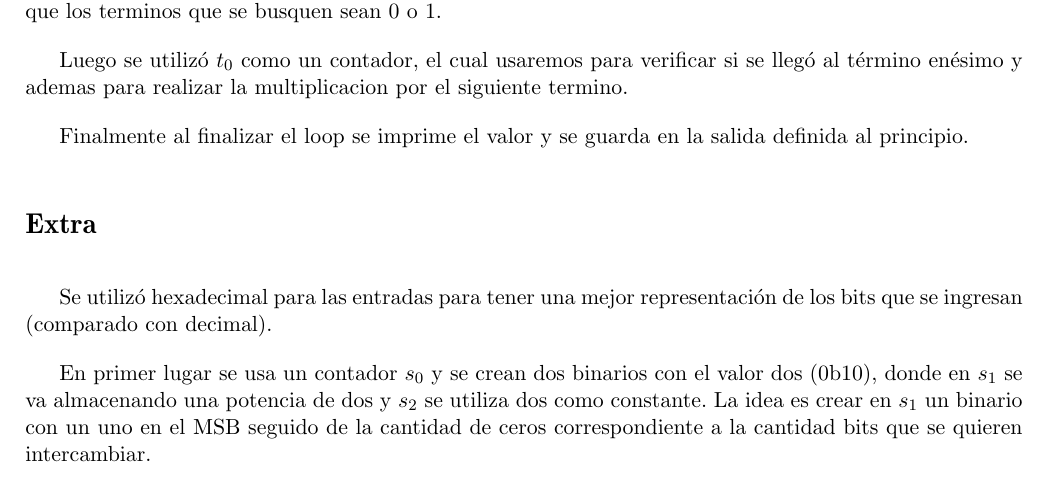
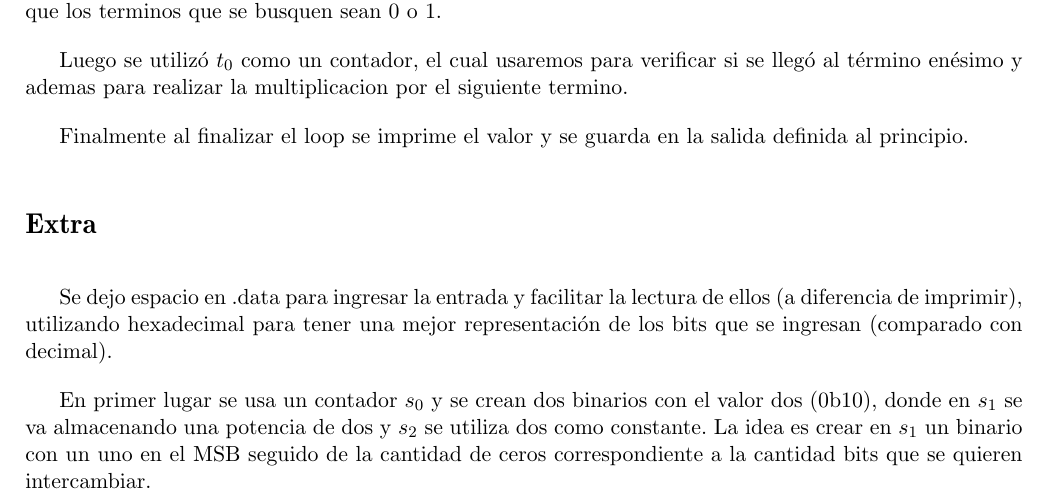
Before and after one commit to jpjorquera/Tarea3-Arqui, a LaTeX problem sheet (tarea3-arqui.tex): part of page 2 of 3, cut so that both start at the same text. Compiled offline with pdfLaTeX.

Commit message:
modificado texto rotor

```diff
--- a/tarea3-arqui.tex
+++ b/tarea3-arqui.tex
@@ -109,7 +109,7 @@ Finalmente al finalizar el loop se imprime el valor y se guarda en la salida def
 
 
 \section{Extra}
-Se utilizó hexadecimal para las entradas para tener una mejor representación de los bits que se ingresan (comparado con decimal).
+Se dejo espacio en .data para ingresar la entrada y facilitar la lectura de ellos (a diferencia de imprimir), utilizando hexadecimal para tener una mejor representación de los bits que se ingresan (comparado con decimal).
 
 En primer lugar se usa un contador $s_0$ y se crean dos binarios con el valor dos (0b10), donde en $s_1$ se va almacenando una potencia de dos y $s_2$ se utiliza dos como constante. La idea es crear en $s_1$ un binario con un uno en el MSB seguido de la cantidad de ceros correspondiente a la cantidad bits que se quieren intercambiar.
 
```
Also changed, not shown: tarea3-arqui.pdf.
